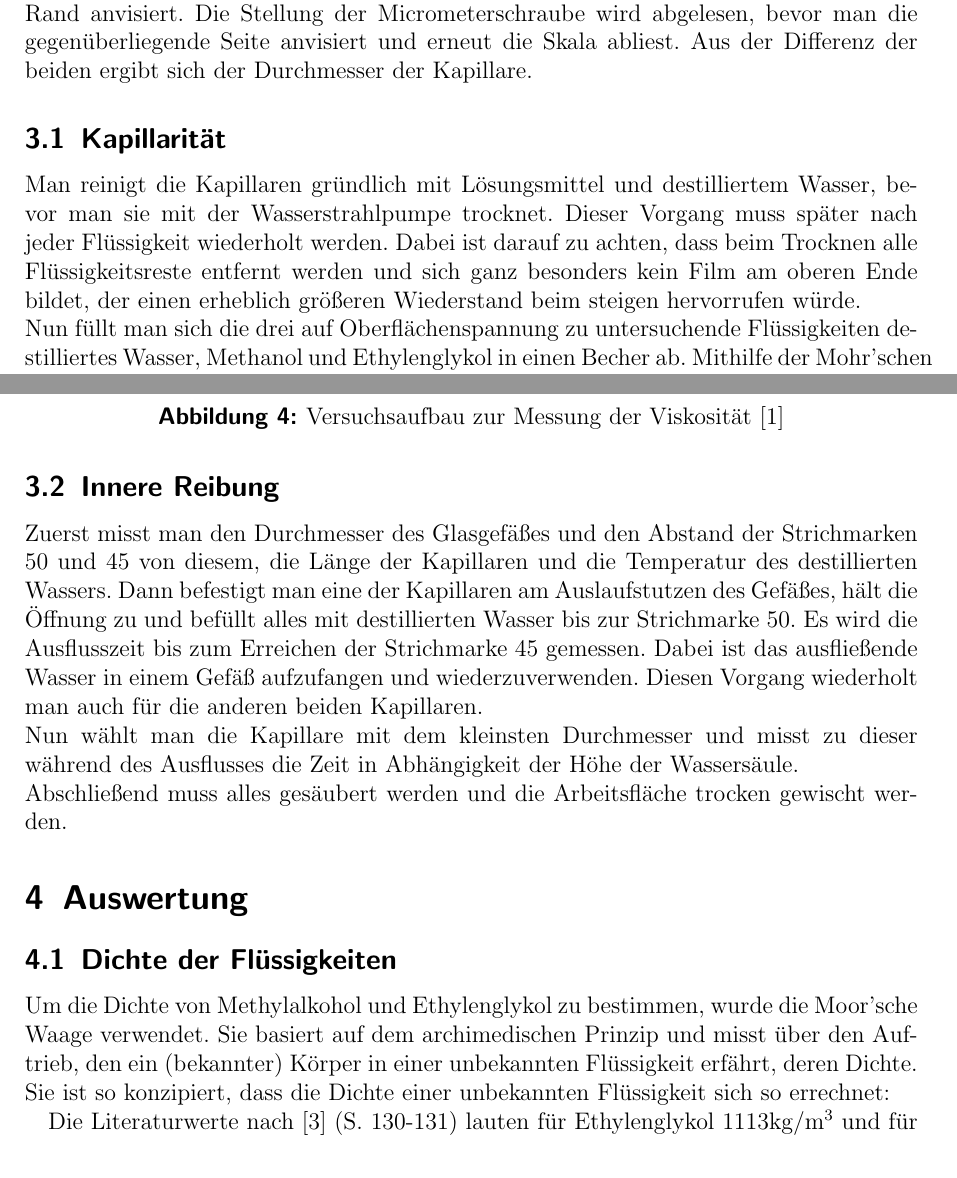
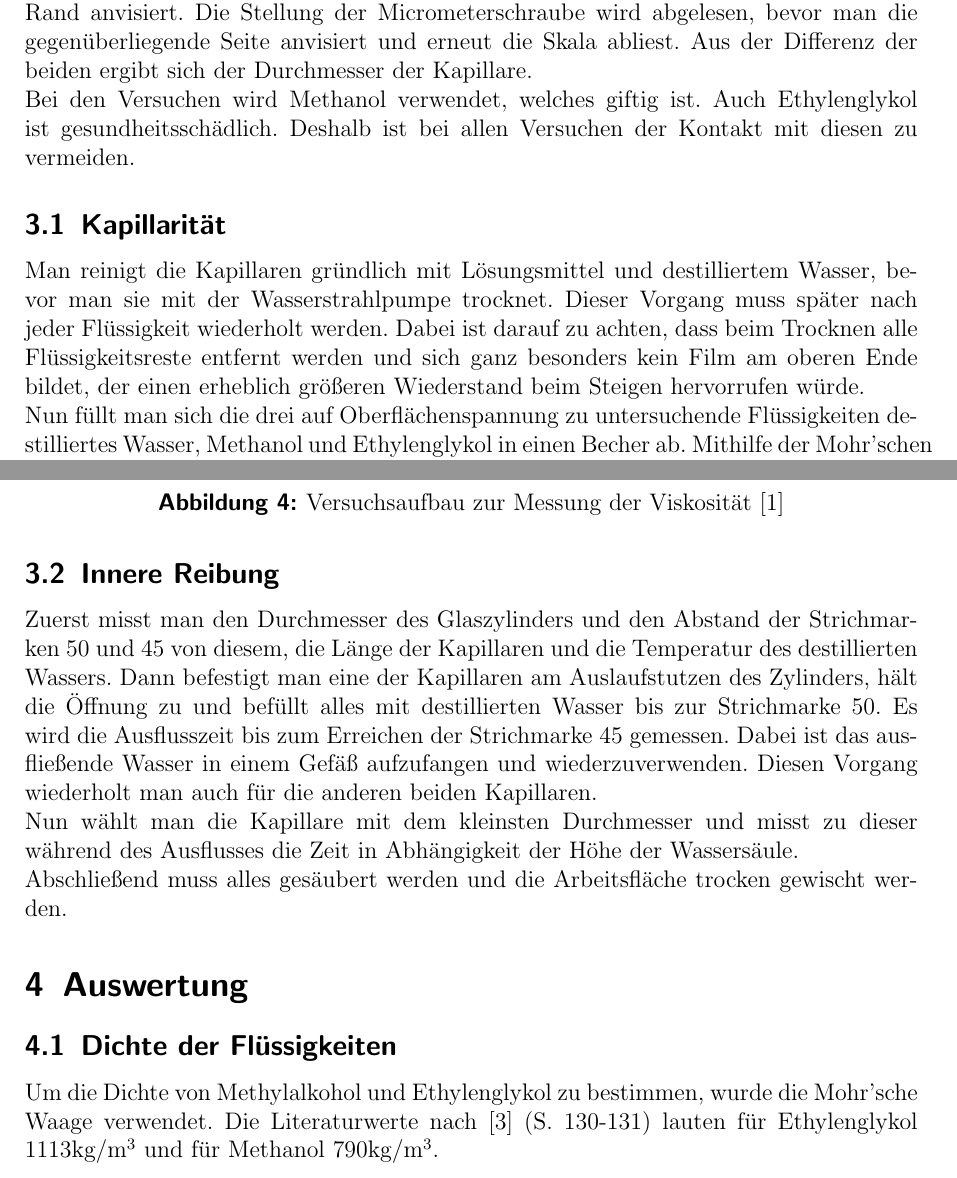
Before and after one commit to miallo/Kapillar, a LaTeX document (KapillarProt.tex): two parts of pages 6 and 7 of 9, joined at a grey line, cut so that both start at the same text. The pictures show the PDF file KapillarProt.pdf that the author committed with the source.

Commit message:
Theorie fe

```diff
--- a/KapillarProt.tex
+++ b/KapillarProt.tex
@@ -250,27 +250,30 @@ Setzt man diese Kraft gleich der Druckkraft $F_p=\pi r^2 \cdot (p_1-p_2)$ kann d
 Zuerst werden die Durchmesser der 3 verschiedenen Kapillaren jeweils dreimal mit dem Messmikroskop vermessen.
 Dabei wird die Kapillare fokussiert, dann der linke oder rechte Rand anvisiert.
 Die Stellung der Micrometerschraube wird abgelesen, bevor man die gegenüberliegende Seite anvisiert und erneut die Skala abliest.
-Aus der Differenz der beiden ergibt sich der Durchmesser der Kapillare.
+Aus der Differenz der beiden ergibt sich der Durchmesser der Kapillare.\\
+Bei den Versuchen wird Methanol verwendet, welches giftig ist.
+Auch Ethylenglykol ist gesundheitsschädlich.
+Deshalb ist bei allen Versuchen der Kontakt mit diesen zu vermeiden.
 
 \subsection{Kapillarität}
 Man reinigt die Kapillaren gründlich mit Lösungsmittel und destilliertem Wasser, bevor man sie mit der Wasserstrahlpumpe trocknet.
 Dieser Vorgang muss später nach jeder Flüssigkeit wiederholt werden.
-Dabei ist darauf zu achten, dass beim Trocknen alle Flüssigkeitsreste entfernt werden und sich ganz besonders kein Film am oberen Ende bildet, der einen erheblich größeren Wiederstand beim steigen hervorrufen würde.\\
+Dabei ist darauf zu achten, dass beim Trocknen alle Flüssigkeitsreste entfernt werden und sich ganz besonders kein Film am oberen Ende bildet, der einen erheblich größeren Wiederstand beim Steigen hervorrufen würde.\\
 Nun füllt man sich die drei auf Oberflächenspannung zu untersuchende Flüssigkeiten destilliertes Wasser, Methanol und Ethylenglykol in einen Becher ab.
 Mithilfe der Mohr'schen Waage (Abb. \ref{fig:MohrscheWaage}) bestimmt man die jeweilige Dichte.
 Dabei ist darauf zu achten, dass der Probekörper sauber ist und ganz in die Flüssigkeit eintaucht.\\
 Dann misst man für jede der drei Flüssigkeiten und für jede der drei Kapillaren jeweils dreimal den Höhenunterschied $h_{Kap}$ der Flüssigkeitspegel, der sich ergibt, wenn man die Kapillare in die Flüssigkeit taucht und anschließend bis zur Oberfläche herauszieht.\\
 Anschließend werden Methanol und Ethylenglykol in spezielle Behälter gegossen und somit vorschriftsmäßig entsorgt.
 Nun müssen alle Gefäße und die Kapillaren gereinigt werden.
-\subsection{Innere Reibung}
 \begin{figure}[!htb]
 	\centering
-	\includegraphics[scale=0.7]{ViskoAufbau.png}
+	\includegraphics[scale=0.6]{ViskoAufbau.png}
 	\caption{Versuchsaufbau zur Messung der Viskosität \cite{lp}}
 	\label{fig:Visko}
 \end{figure}
-Zuerst misst man den Durchmesser des Glasgefäßes und den Abstand der Strichmarken 50 und 45 von diesem, die Länge der Kapillaren und die Temperatur des destillierten Wassers.
-Dann befestigt man eine der Kapillaren am Auslaufstutzen des Gefäßes, hält die Öffnung zu und befüllt alles mit destillierten Wasser bis zur Strichmarke 50.
+\subsection{Innere Reibung}
+Zuerst misst man den Durchmesser des Glaszylinders und den Abstand der Strichmarken 50 und 45 von diesem, die Länge der Kapillaren und die Temperatur des destillierten Wassers.
+Dann befestigt man eine der Kapillaren am Auslaufstutzen des Zylinders, hält die Öffnung zu und befüllt alles mit destillierten Wasser bis zur Strichmarke 50.
 Es wird die Ausflusszeit bis zum Erreichen der Strichmarke 45 gemessen.
 Dabei ist das ausfließende Wasser in einem Gefäß aufzufangen und wiederzuverwenden.
 Diesen Vorgang wiederholt man auch für die anderen beiden Kapillaren.\\
@@ -280,10 +283,7 @@ Abschließend muss alles gesäubert werden und die Arbeitsfläche trocken gewisc
 \section{Auswertung}
 \label{sec:auswertung}
 \subsection{Dichte der Flüssigkeiten}
-Um die Dichte von Methylalkohol und Ethylenglykol zu bestimmen, wurde die Moor'sche Waage verwendet.
-Sie basiert auf dem archimedischen Prinzip und misst über den Auftrieb, den ein (bekannter) Körper in einer unbekannten Flüssigkeit erfährt, deren Dichte.
-Sie ist so konzipiert, dass die Dichte einer unbekannten Flüssigkeit sich so errechnet:
-
+Um die Dichte von Methylalkohol und Ethylenglykol zu bestimmen, wurde die Mohr'sche Waage verwendet.
 \begin{table}
 \centering
 \begin{tabular}{|c|c|c|c|c|}
```
Also changed, not shown: KapillarProt.pdf, KapillarProt.tex (8 more changed lines).
